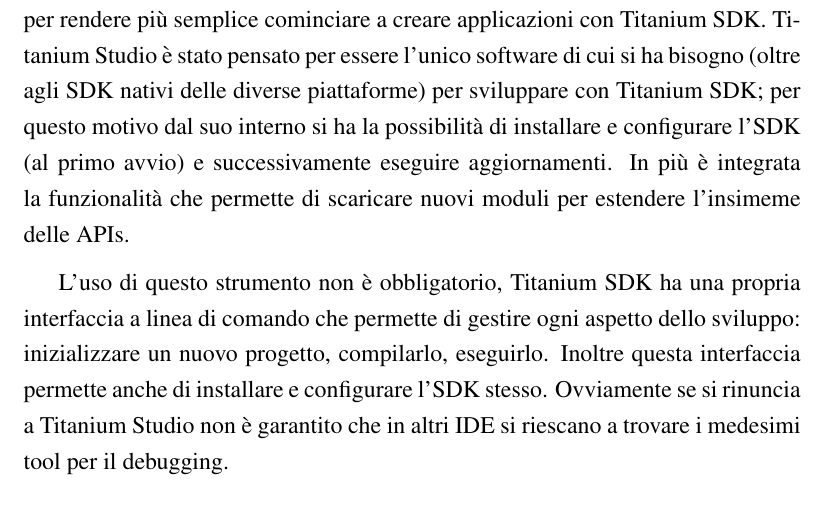
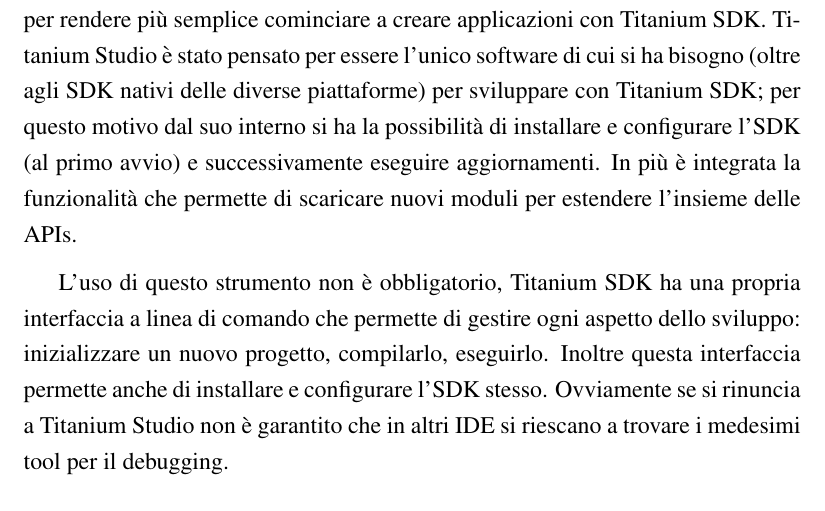
Before and after one commit to mircobe87/tesi-crossplatform, a LaTeX book (tex/tesi.tex, which reads tex/FrameworkValutati.tex): part of page 24 of 103, cut so that both start at the same text. Compiled offline with pdfLaTeX.

Commit message:
riga 175, FrameworkValutati: cambiato "insimeme" in "insieme"

```diff
--- a/tex/FrameworkValutati.tex
+++ b/tex/FrameworkValutati.tex
@@ -172,7 +172,7 @@
                 si ha la possibilità di installare e configurare l'SDK (al primo
                 avvio) e successivamente eseguire aggiornamenti. In più è
                 integrata la funzionalità che permette di scaricare nuovi moduli
-                per estendere l'insimeme delle APIs.
+                per estendere l'insieme delle APIs.
 
                 L'uso di questo strumento non è obbligatorio, Titanium SDK
                 ha una propria interfaccia a linea di comando che permette di
```
